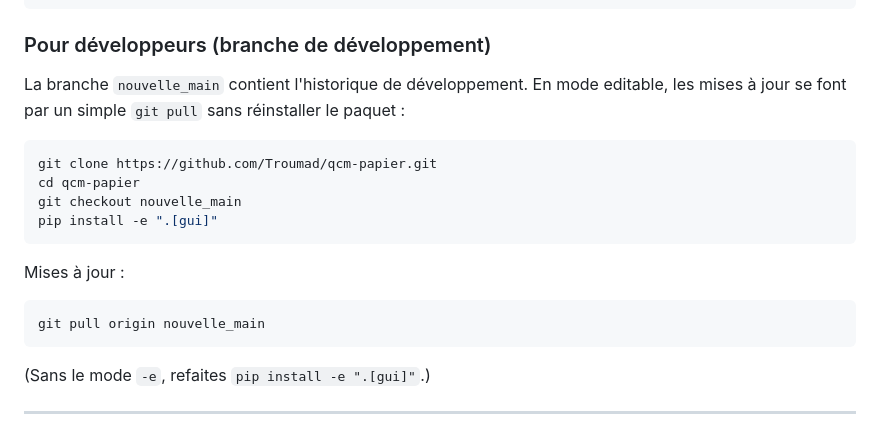
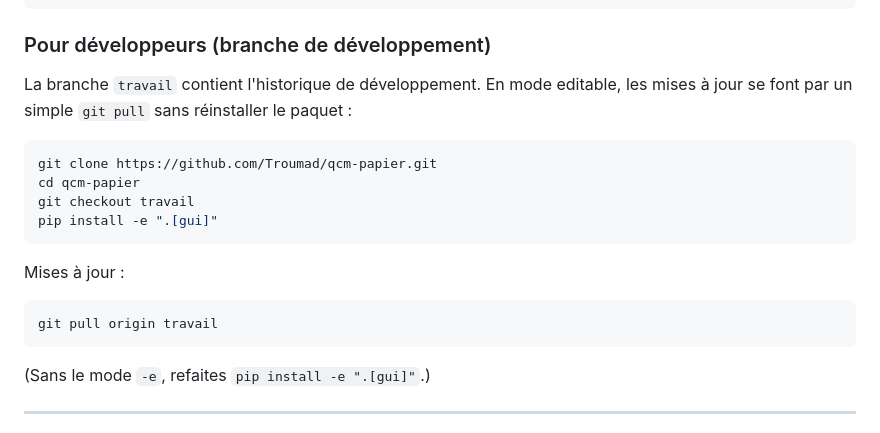
Before and after one commit to Troumad/qcm-papier, a Markdown page: LISEZMOI.md, the part around the change. Rendered like a GitHub page.

Commit message:
LISEZMOI : branche de développement renommée nouvelle_main -> travail
Co-authored-by: Troumad <Troumad@users.noreply.github.com>

````diff
--- a/LISEZMOI.md
+++ b/LISEZMOI.md
@@ -85,21 +85,21 @@ pip install ".[gui]"
 
 ### Pour développeurs (branche de développement)
 
-La branche `nouvelle_main` contient l'historique de développement. En mode
+La branche `travail` contient l'historique de développement. En mode
 editable, les mises à jour se font par un simple `git pull` sans
 réinstaller le paquet :
 
 ```bash
 git clone https://github.com/Troumad/qcm-papier.git
 cd qcm-papier
-git checkout nouvelle_main
+git checkout travail
 pip install -e ".[gui]"
 ```
 
 Mises à jour :
 
 ```bash
-git pull origin nouvelle_main
+git pull origin travail
 ```
 
 (Sans le mode `-e`, refaites `pip install -e ".[gui]"`.)
````
